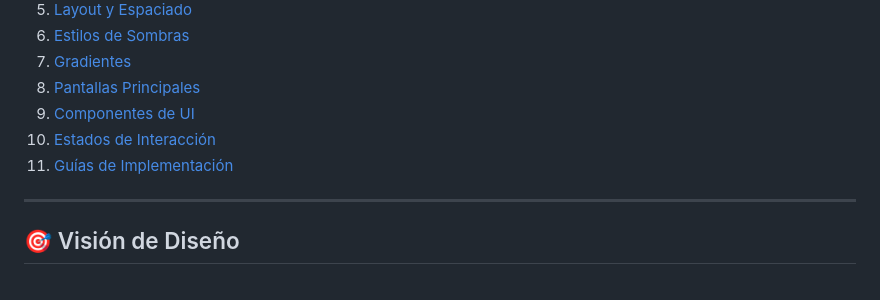
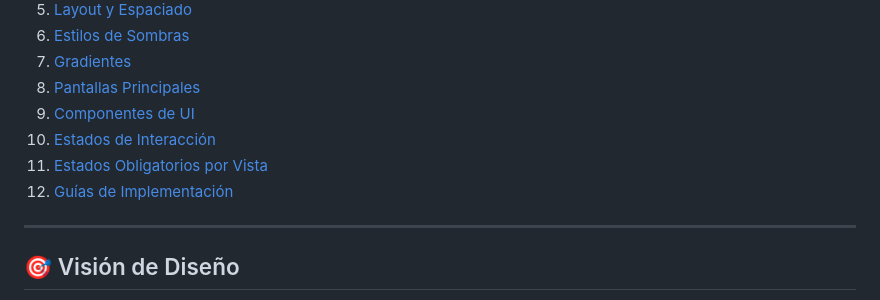
Before and after one commit to Alfavear/ALTARDIARIO, a Markdown page: DESIGN.md, the part around one of its changes. Drawn GitHub-style.

```diff
--- a/design.md
+++ b/DESIGN.md
@@ -18,7 +18,8 @@
 8. [Pantallas Principales](#pantallas-principales)
 9. [Componentes de UI](#componentes-de-ui)
 10. [Estados de Interacción](#estados-de-interacción)
-11. [Guías de Implementación](#guías-de-implementación)
+11. [Estados Obligatorios por Vista](#estados-obligatorios-por-vista)
+12. [Guías de Implementación](#guías-de-implementación)
 
 ---
 
```
Also changed, not shown: other parts of DESIGN.md (+77 -2 lines), AGENTS.md (+16 -0 lines), CHANGELOG.md (+2 -0 lines).
